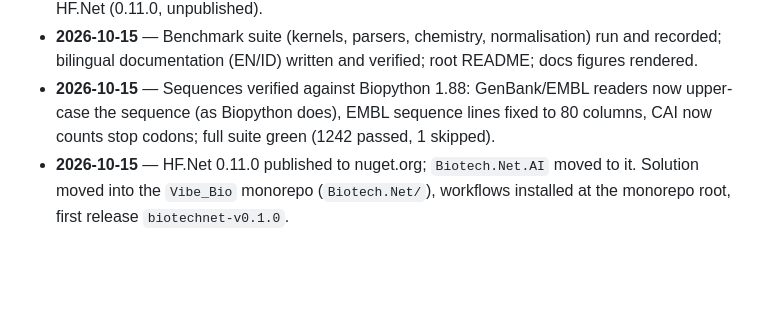
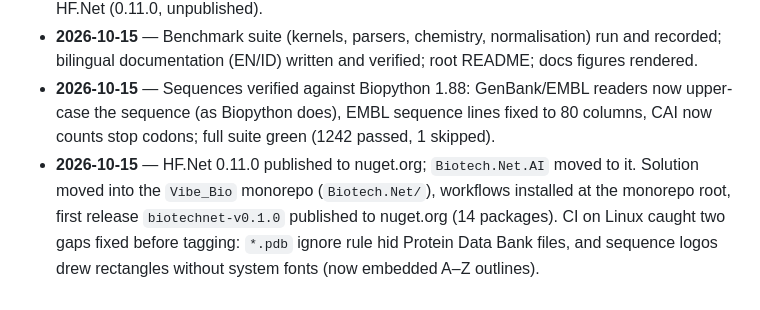
Before and after one commit to DotNetVibeCoderz/Vibe_Bio, a Markdown page: Biotech.Net/Progress.md, the part around the change. Drawn GitHub-style; blank space fills up the shorter version.

Commit message:
Biotech.Net: progress log for the 0.1.0 release
Co-Authored-By: Claude Opus 5.5 <noreply@anthropic.com>

```diff
--- a/Biotech.Net/Progress.md
+++ b/Biotech.Net/Progress.md
@@ -34,4 +34,4 @@ Tracks development against [PLAN.md](PLAN.md). Status: ✅ done · 🚧 in progr
 - **2026-10-15** — Alignments, Genomics, Chemistry, DrugDiscovery, SyntheticBiology, AI, Visualization, Notebooks and the Avalonia Gallery completed; real P/Invoke bridge to the Rust kernels; upstream ESM support, NumPy-scalar pickles and tokenizer-less models contributed to HF.Net (0.11.0, unpublished).
 - **2026-10-15** — Benchmark suite (kernels, parsers, chemistry, normalisation) run and recorded; bilingual documentation (EN/ID) written and verified; root README; docs figures rendered.
 - **2026-10-15** — Sequences verified against Biopython 1.88: GenBank/EMBL readers now upper-case the sequence (as Biopython does), EMBL sequence lines fixed to 80 columns, CAI now counts stop codons; full suite green (1242 passed, 1 skipped).
-- **2026-10-15** — HF.Net 0.11.0 published to nuget.org; `Biotech.Net.AI` moved to it. Solution moved into the `Vibe_Bio` monorepo (`Biotech.Net/`), workflows installed at the monorepo root, first release `biotechnet-v0.1.0`.
+- **2026-10-15** — HF.Net 0.11.0 published to nuget.org; `Biotech.Net.AI` moved to it. Solution moved into the `Vibe_Bio` monorepo (`Biotech.Net/`), workflows installed at the monorepo root, first release `biotechnet-v0.1.0` published to nuget.org (14 packages). CI on Linux caught two gaps fixed before tagging: `*.pdb` ignore rule hid Protein Data Bank files, and sequence logos drew rectangles without system fonts (now embedded A–Z outlines).
```
